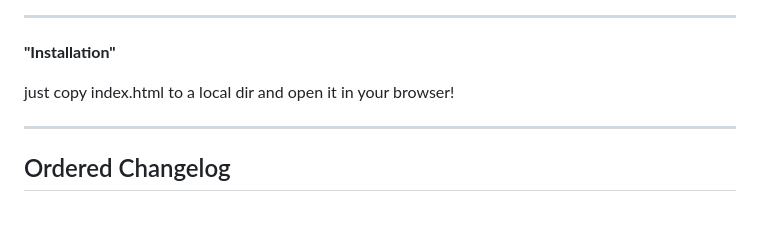
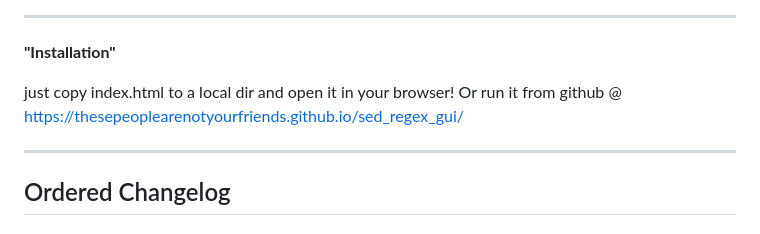
Before and after one commit to thesepeoplearenotyourfriends/sed_regex_gui, a Markdown page: README.md, the part around the change. Drawn GitHub-style.

Commit message:
Add link to github hosted version

```diff
--- a/README.md
+++ b/README.md
@@ -5,7 +5,7 @@
 
 **"Installation"**
 
-just copy index.html to a local dir and open it in your browser!
+just copy index.html to a local dir and open it in your browser! Or run it from github @ https://thesepeoplearenotyourfriends.github.io/sed_regex_gui/
 
 ----
 
```
